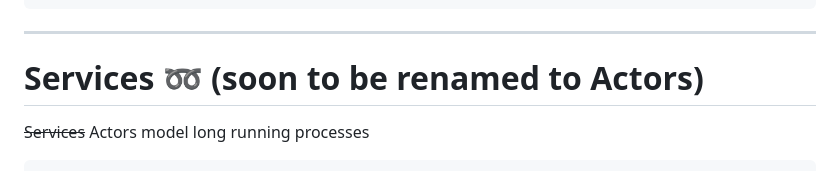
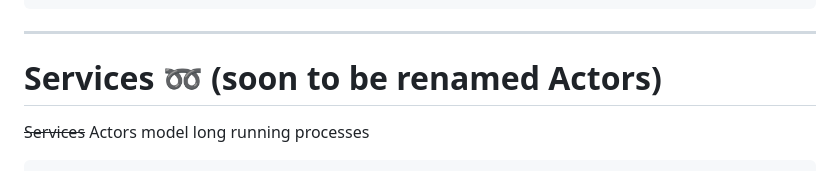
Before and after one commit to radiodario/xstate-on-react-native, a Markdown page: README.md, the part around the change. Drawn GitHub-style.

Commit message:
some more tweaks

```diff
--- a/README.md
+++ b/README.md
@@ -365,7 +365,7 @@ The assign action can be used to assign values to the context, and the context c
 --->
 
 ---
-# Services :loop: (soon to be renamed to Actors)
+# Services :loop: (soon to be renamed Actors)
 
 ~~Services~~ Actors model long running processes
 
```
